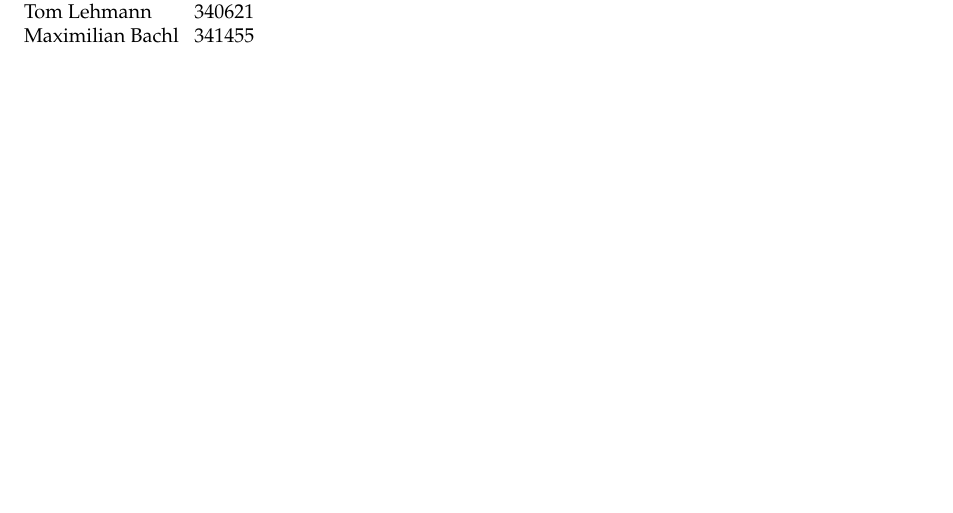
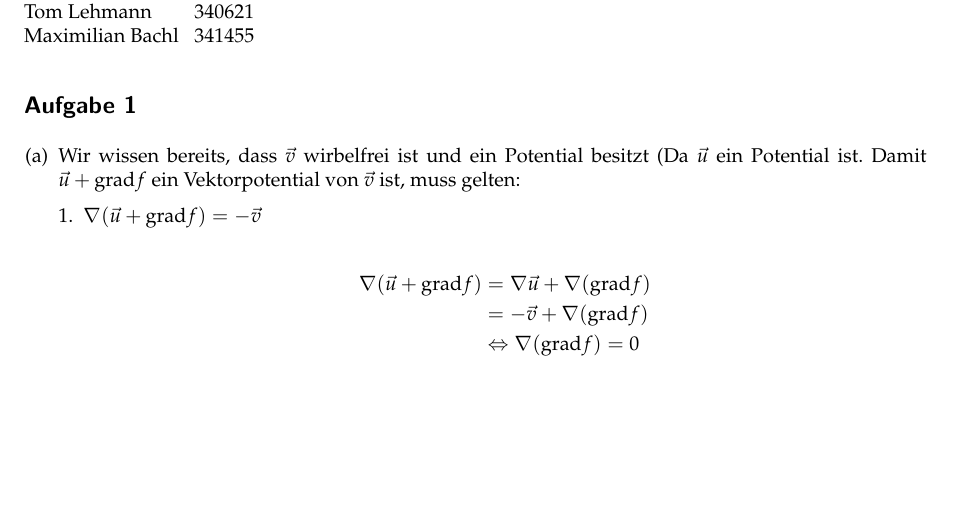
Before and after one commit to muxamilian/awesome-analysis-II, a LaTeX document (ha8/ha8.tex): part of the page, cut so that both start at the same text. Compiled offline with pdfLaTeX.

Commit message:
started with 1

```diff
--- a/ha8/ha8.tex
+++ b/ha8/ha8.tex
@@ -33,4 +33,18 @@ Tom Lehmann\> 340621\\
 Maximilian Bachl\> 341455
 \end{tabbing}
 
+\subsection*{Aufgabe 1}
+	\begin{enumerate}[(a)]
+		\item Wir wissen bereits, dass $\vec{v}$ wirbelfrei ist und ein Potential besitzt (Da $\vec{u}$ ein Potential ist. Damit $\vec{u} + \text{grad} f$ ein Vektorpotential von $\vec{v}$ ist, muss gelten:
+		\begin{enumerate}[1.]
+			\item $\nabla (\vec{u} + \text{grad} f) = -\vec{v}  $ \\
+			\begin{align*}
+				\nabla (\vec{u} + \text{grad} f) &= \nabla \vec{u} + \nabla (\text{grad} f) \\
+				&= -\vec{v} + \nabla(\text{grad} f) \\
+				&\Leftrightarrow \nabla(\text{grad} f) = 0 \\
+			\end{align*}
+
+		\end{enumerate}
+	\end{enumerate}
+
 \end{document}
```
